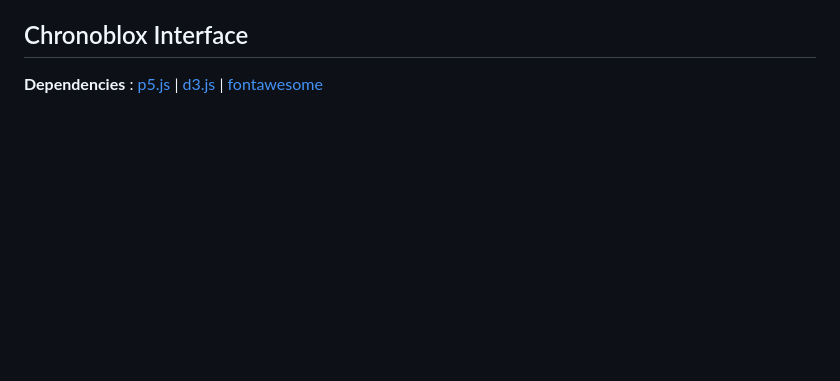
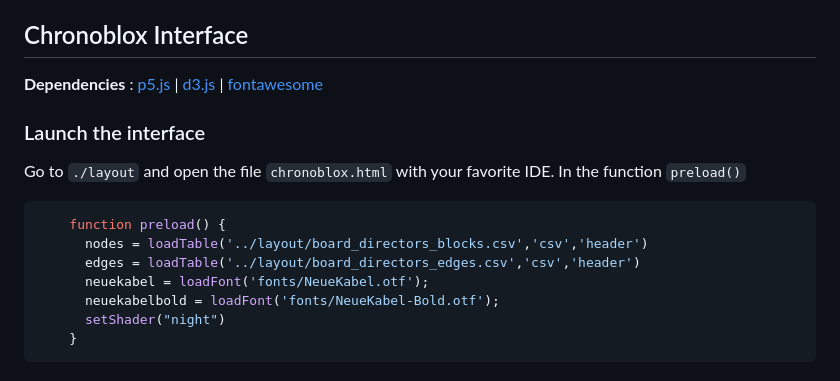
Before and after one commit to lobbeque/chronoblox, a Markdown page: README.md, the part around the change. GitHub-like rendering; blank space fills up the shorter version.

````diff
--- a/README.md
+++ b/README.md
@@ -66,3 +66,18 @@ This version of Chronoblox only implements a [stochastic block model](https://gr
 ## Chronoblox Interface
 
 **Dependencies** : [p5.js](https://p5js.org/) | [d3.js](https://d3js.org/) | [fontawesome](https://fontawesome.com/)
+
+### Launch the interface
+
+Go to `./layout` and open the file `chronoblox.html` with your favorite IDE.
+In the function `preload()`
+
+```javascript
+    function preload() {
+      nodes = loadTable('../layout/board_directors_blocks.csv','csv','header')
+      edges = loadTable('../layout/board_directors_edges.csv','csv','header')
+      neuekabel = loadFont('fonts/NeueKabel.otf');
+      neuekabelbold = loadFont('fonts/NeueKabel-Bold.otf');
+      setShader("night")
+    }
+```
````
